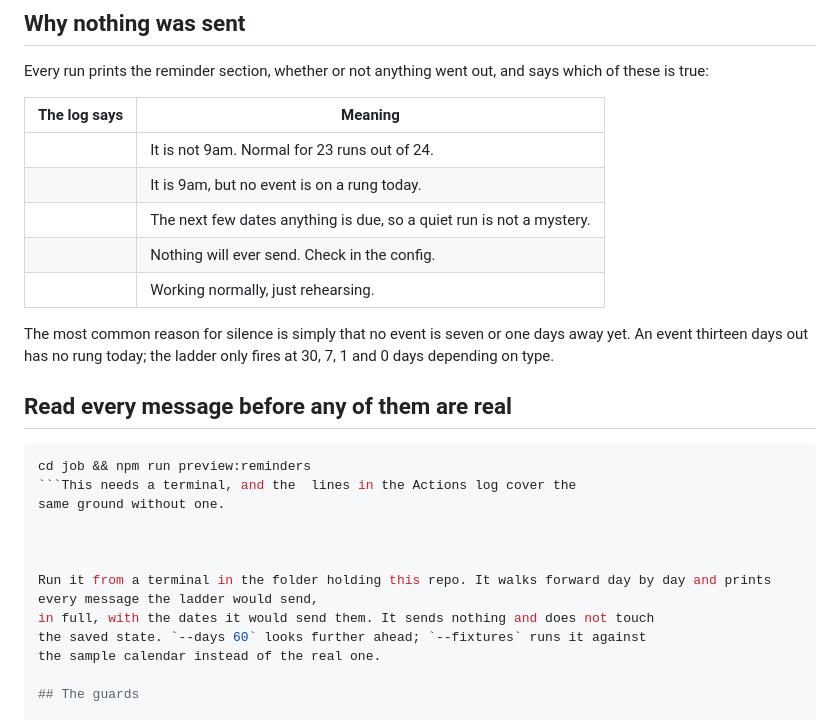
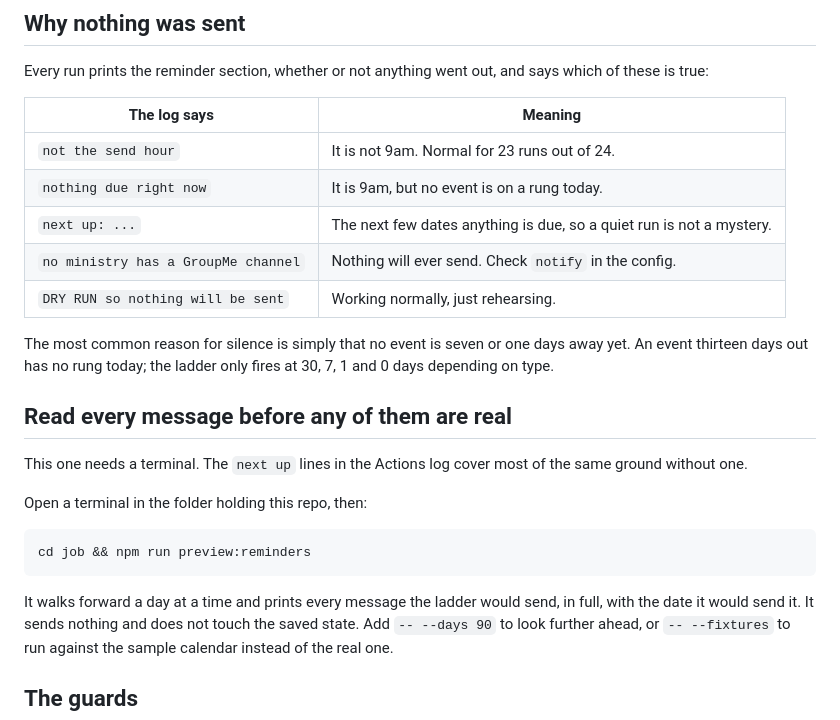
Before and after one commit to greaterlifebaptist/calendar, a Markdown page: docs/REMINDERS.md, the part around the change. Rendered like a GitHub page.

Commit message:
Repair the reminder notes mangled by shell quoting
Co-Authored-By: Claude Opus 5 <noreply@anthropic.com>

````diff
--- a/docs/REMINDERS.md
+++ b/docs/REMINDERS.md
@@ -39,11 +39,11 @@ says which of these is true:
 
 | The log says | Meaning |
 |---|---|
-|  | It is not 9am. Normal for 23 runs out of 24. |
-|  | It is 9am, but no event is on a rung today. |
-|  | The next few dates anything is due, so a quiet run is not a mystery. |
-|  | Nothing will ever send. Check  in the config. |
-|  | Working normally, just rehearsing. |
+| `not the send hour` | It is not 9am. Normal for 23 runs out of 24. |
+| `nothing due right now` | It is 9am, but no event is on a rung today. |
+| `next up: ...` | The next few dates anything is due, so a quiet run is not a mystery. |
+| `no ministry has a GroupMe channel` | Nothing will ever send. Check `notify` in the config. |
+| `DRY RUN so nothing will be sent` | Working normally, just rehearsing. |
 
 The most common reason for silence is simply that no event is seven or one
 days away yet. An event thirteen days out has no rung today; the ladder only
@@ -51,17 +51,19 @@ fires at 30, 7, 1 and 0 days depending on type.
 
 ## Read every message before any of them are real
 
+This one needs a terminal. The `next up` lines in the Actions log cover most of
+the same ground without one.
+
+Open a terminal in the folder holding this repo, then:
+
 ```bash
 cd job && npm run preview:reminders
-```This needs a terminal, and the  lines in the Actions log cover the
-same ground without one.
+```
 
-
-
-Run it from a terminal in the folder holding this repo. It walks forward day by day and prints every message the ladder would send,
-in full, with the dates it would send them. It sends nothing and does not touch
-the saved state. `--days 60` looks further ahead; `--fixtures` runs it against
-the sample calendar instead of the real one.
+It walks forward a day at a time and prints every message the ladder would
+send, in full, with the date it would send it. It sends nothing and does not
+touch the saved state. Add `-- --days 90` to look further ahead, or
+`-- --fixtures` to run against the sample calendar instead of the real one.
 
 ## The guards
 
````
